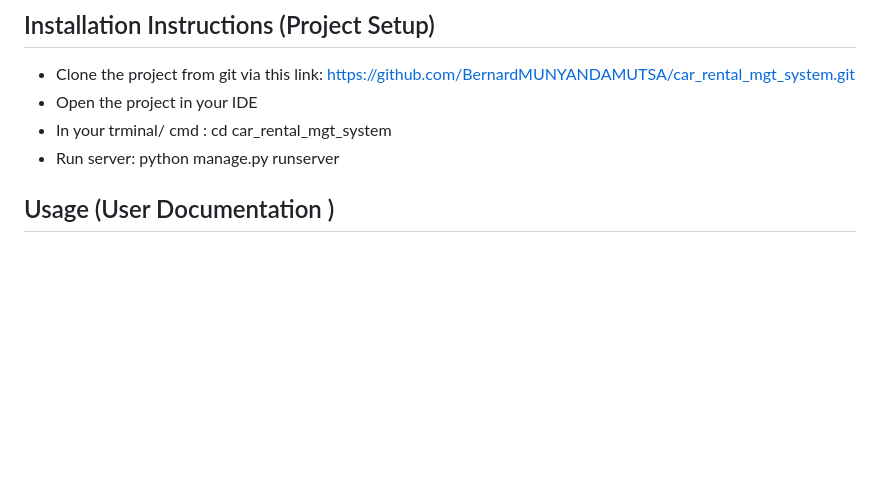
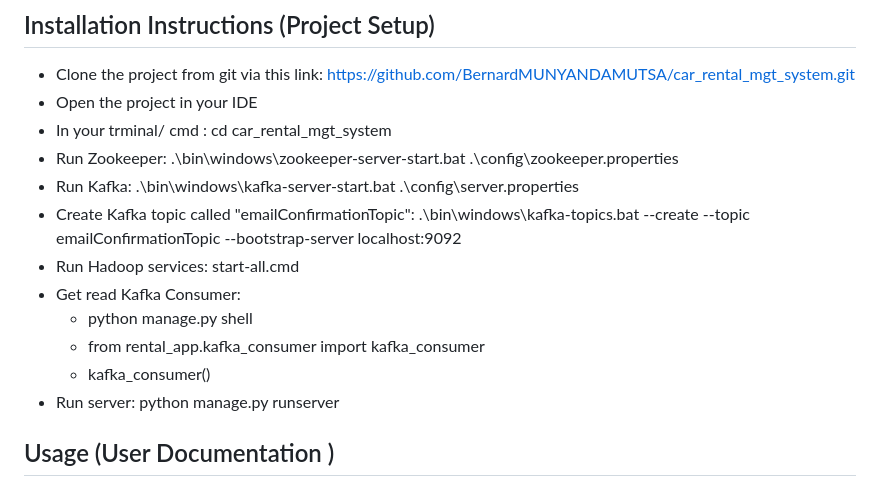
Before and after one commit to BernardMUNYANDAMUTSA/car_rental_mgt_system, a Markdown page: README.md, the part around the change. GitHub-like rendering; blank space fills up the shorter version.

```diff
--- a/README.md
+++ b/README.md
@@ -76,6 +76,14 @@ These entities are interconnected to ensure seamless operations.
 - Clone the project from git via this link: https://github.com/BernardMUNYANDAMUTSA/car_rental_mgt_system.git
 - Open the project in your IDE
 - In your trminal/ cmd : cd car_rental_mgt_system
+- Run Zookeeper: .\bin\windows\zookeeper-server-start.bat .\config\zookeeper.properties
+- Run Kafka: .\bin\windows\kafka-server-start.bat .\config\server.properties
+- Create Kafka topic called "emailConfirmationTopic": .\bin\windows\kafka-topics.bat --create --topic emailConfirmationTopic --bootstrap-server localhost:9092
+- Run Hadoop services: start-all.cmd
+- Get read Kafka Consumer:
+    - python manage.py shell
+    - from rental_app.kafka_consumer import kafka_consumer
+    - kafka_consumer()
 - Run server: python manage.py runserver
 
 ## Usage (User Documentation )
```
